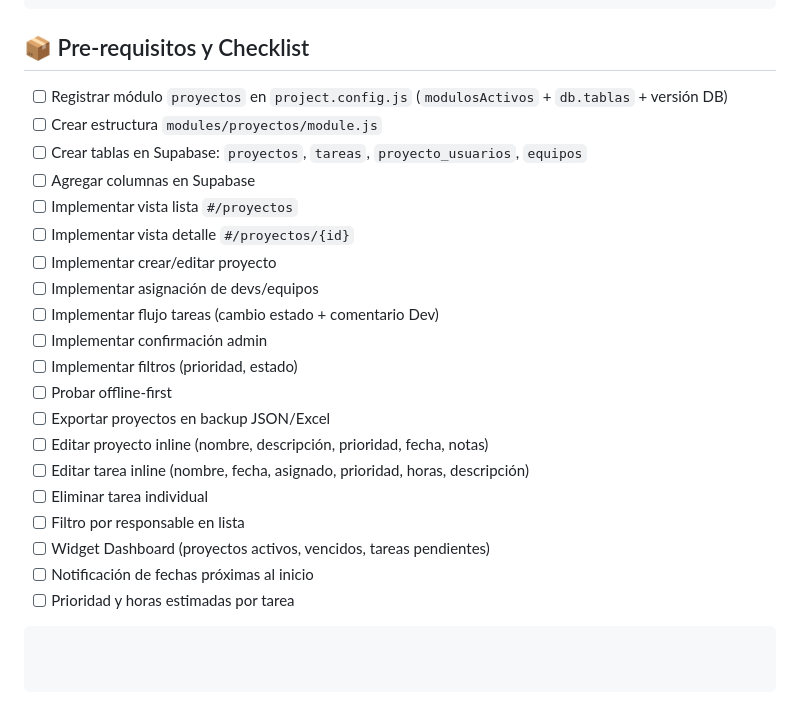
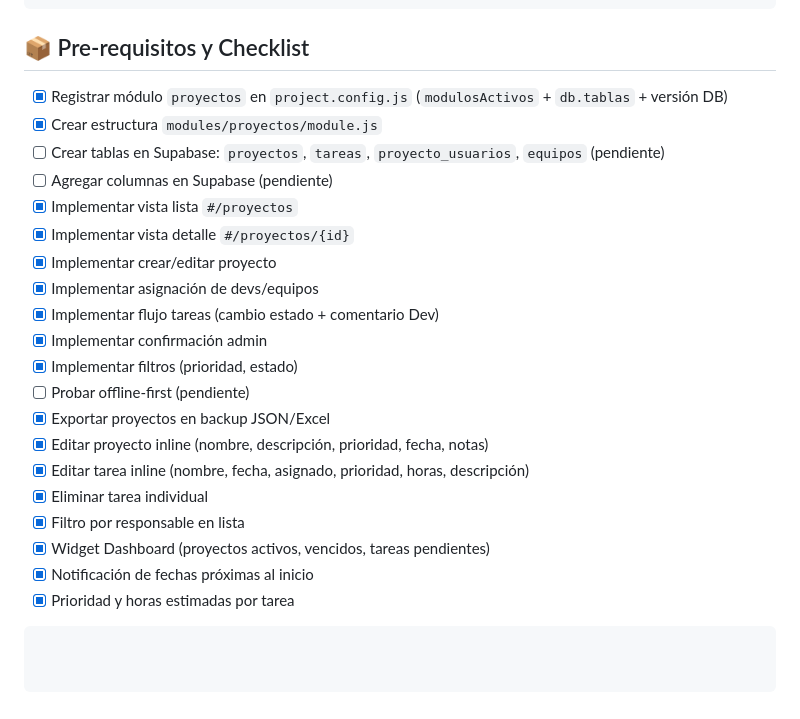
Before and after one commit to angelhdz84/DevCardCV, a Markdown page: specs/proyectos.md, the part around the change. Rendered like a GitHub page.

Commit message:
docs: mark spec checklist items as completed for proyectos module

````diff
--- a/specs/proyectos.md
+++ b/specs/proyectos.md
@@ -82,24 +82,24 @@ crypto: {
 ```
 
 ## 📦 Pre-requisitos y Checklist
-- [ ] Registrar módulo `proyectos` en `project.config.js` (`modulosActivos` + `db.tablas` + versión DB)
-- [ ] Crear estructura `modules/proyectos/module.js`
-- [ ] Crear tablas en Supabase: `proyectos`, `tareas`, `proyecto_usuarios`, `equipos`
-- [ ] Agregar columnas en Supabase
-- [ ] Implementar vista lista `#/proyectos`
-- [ ] Implementar vista detalle `#/proyectos/{id}`
-- [ ] Implementar crear/editar proyecto
-- [ ] Implementar asignación de devs/equipos
-- [ ] Implementar flujo tareas (cambio estado + comentario Dev)
-- [ ] Implementar confirmación admin
-- [ ] Implementar filtros (prioridad, estado)
-- [ ] Probar offline-first
-- [ ] Exportar proyectos en backup JSON/Excel
-- [ ] Editar proyecto inline (nombre, descripción, prioridad, fecha, notas)
-- [ ] Editar tarea inline (nombre, fecha, asignado, prioridad, horas, descripción)
-- [ ] Eliminar tarea individual
-- [ ] Filtro por responsable en lista
-- [ ] Widget Dashboard (proyectos activos, vencidos, tareas pendientes)
-- [ ] Notificación de fechas próximas al inicio
-- [ ] Prioridad y horas estimadas por tarea
+- [x] Registrar módulo `proyectos` en `project.config.js` (`modulosActivos` + `db.tablas` + versión DB)
+- [x] Crear estructura `modules/proyectos/module.js`
+- [ ] Crear tablas en Supabase: `proyectos`, `tareas`, `proyecto_usuarios`, `equipos` (pendiente)
+- [ ] Agregar columnas en Supabase (pendiente)
+- [x] Implementar vista lista `#/proyectos`
+- [x] Implementar vista detalle `#/proyectos/{id}`
+- [x] Implementar crear/editar proyecto
+- [x] Implementar asignación de devs/equipos
+- [x] Implementar flujo tareas (cambio estado + comentario Dev)
+- [x] Implementar confirmación admin
+- [x] Implementar filtros (prioridad, estado)
+- [ ] Probar offline-first (pendiente)
+- [x] Exportar proyectos en backup JSON/Excel
+- [x] Editar proyecto inline (nombre, descripción, prioridad, fecha, notas)
+- [x] Editar tarea inline (nombre, fecha, asignado, prioridad, horas, descripción)
+- [x] Eliminar tarea individual
+- [x] Filtro por responsable en lista
+- [x] Widget Dashboard (proyectos activos, vencidos, tareas pendientes)
+- [x] Notificación de fechas próximas al inicio
+- [x] Prioridad y horas estimadas por tarea
 ```
````
